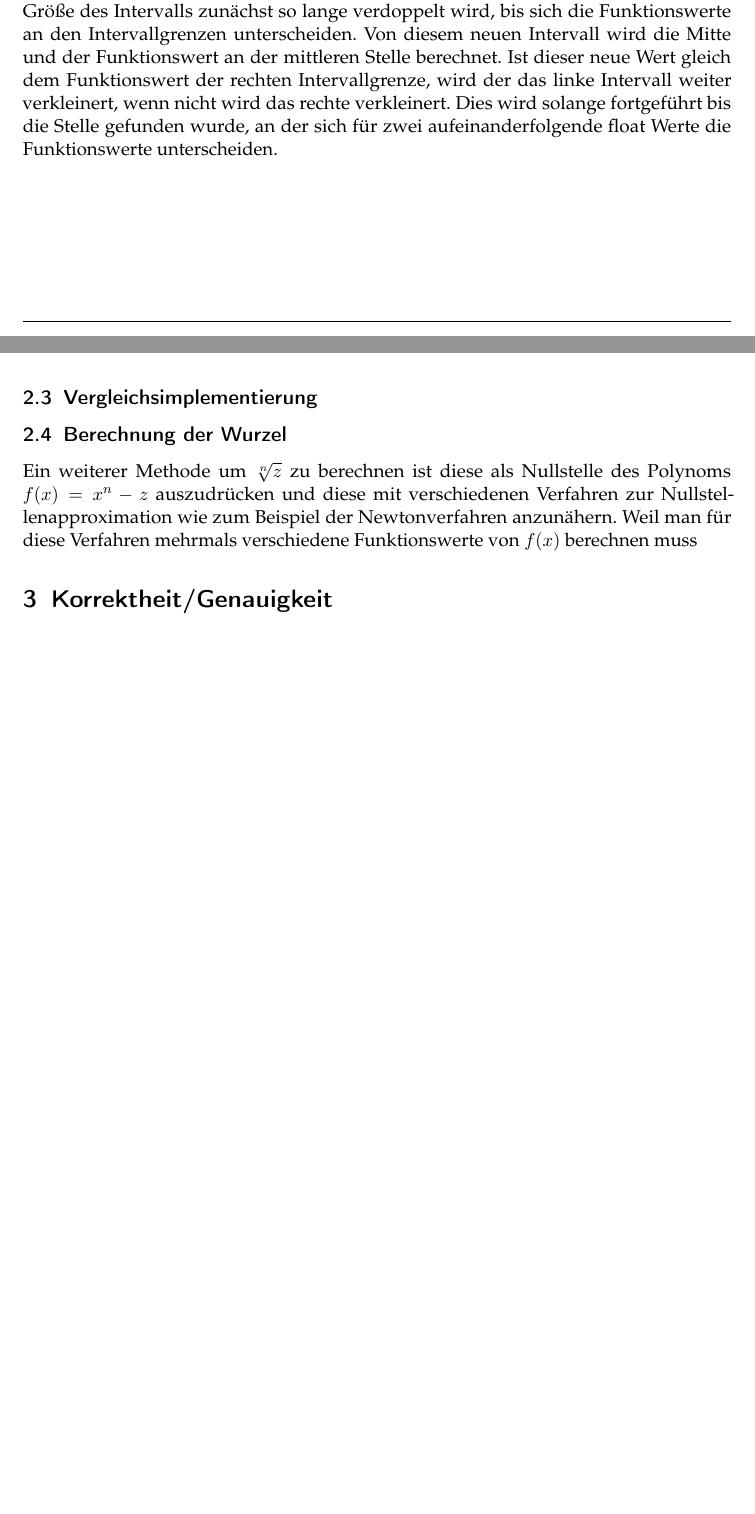
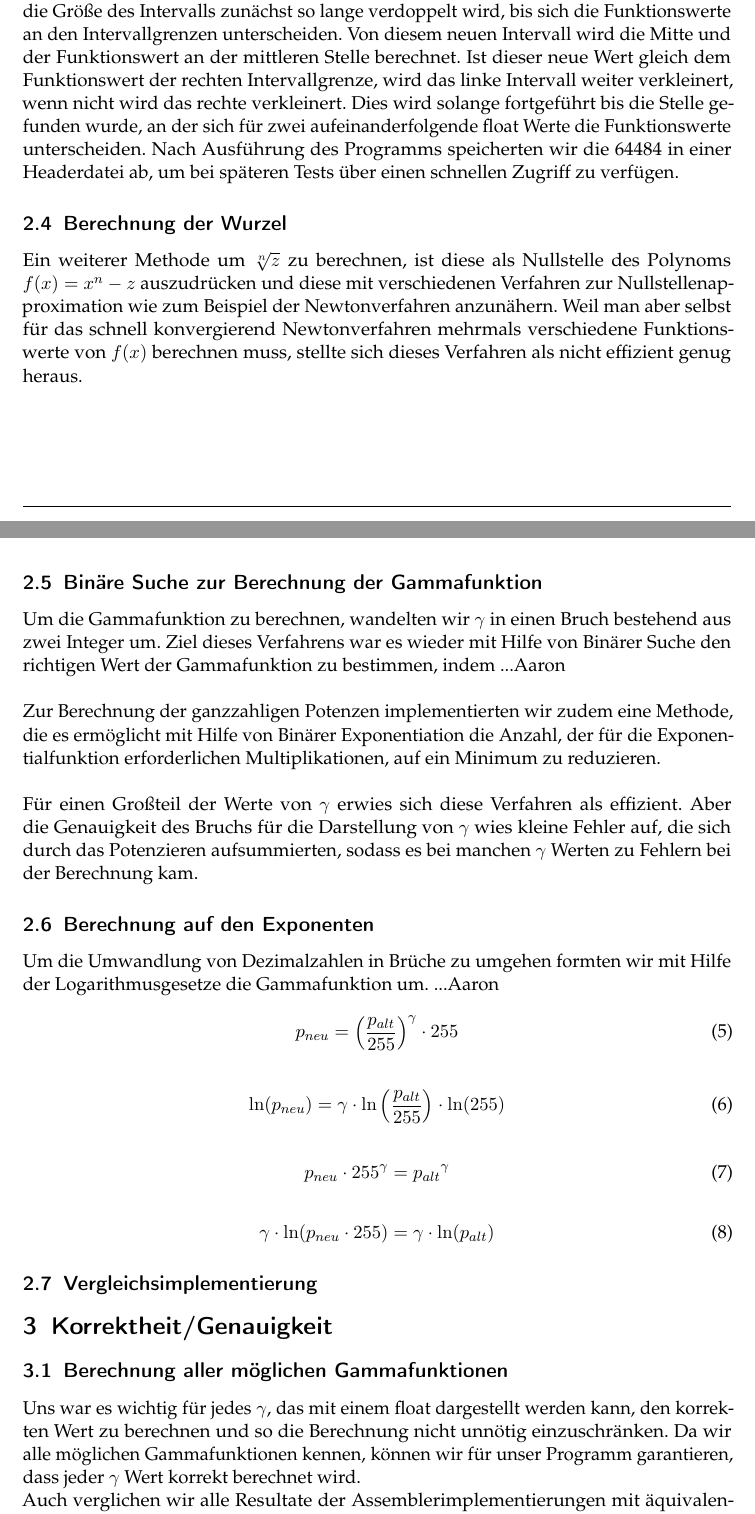
Before and after one commit to AaronTacke/GammaCorrection-ASM, a LaTeX document (Ausarbeitung/Ausarbeitung.tex): two parts of pages 1 and 2 of 2 before the commit and two parts of pages 2 and 3 of 4 after it, joined at a grey line, cut so that both start at the same text, the shorter picture padded with empty space. Compiled offline with pdfLaTeX.

Commit message:
Wrote Einleitung und Lösungsansatz

```diff
--- a/Ausarbeitung/Ausarbeitung.tex
+++ b/Ausarbeitung/Ausarbeitung.tex
@@ -26 +46,2 @@ Unsere Ziel ist es für alle positiven Gammawerte, die mit dem Datentype float d
 \begin{equation}
+p_{neu} = \left(\frac{p_{alt}}{255}\right)^{\gamma}
@@ -28,16 +48,47 @@ p_{neu} = \frac{p_{alt}}{255}^{\gamma}
 \end{equation}
 Da $p_{alt} \in \lbrack255\rbrack$, $p_{neu} \in \lbrack255\rbrack$ und sich aber mit dem Datentype float $2^{31}$ unterschiedliche positive Zahlen darstellen lassen, muss die Gammafunktion für mehrere unterschiedliche $\gamma$ gleiche Funktionswerte liefern. Zudem handelt es sich bei der Gammafunktion um eine Exponentialfunktion mit diskretem Wertebereich und sie ist daher monoton steigend.
 \subsection{Berechnung aller Gammafunktionen}
-Die zwei Erkenntnisse über die endliche Anzahl an unterschiedlichen Gammafunktionen und über die Monotonie nutzen wir, um mit Hilfe eines C Programms Intervalle zu berechnen in denen die Gammafunktion die gleichen Werte liefert. Hierfür nutzten wir Bisektion, indem mit zwei aufeinanderfolgenden float Werten gestartet und die Größe des Intervalls zunächst so lange verdoppelt wird, bis sich die Funktionswerte an den Intervallgrenzen unterscheiden. Von diesem neuen Intervall wird die Mitte und der Funktionswert an der mittleren Stelle berechnet. Ist dieser neue Wert gleich dem Funktionswert der rechten Intervallgrenze, wird der das linke Intervall weiter verkleinert, wenn nicht wird das rechte verkleinert. Dies wird solange fortgeführt bis die Stelle gefunden wurde, an der sich für zwei aufeinanderfolgende float Werte die Funktionswerte unterscheiden.
+Die zwei Erkenntnisse über die endliche Anzahl an unterschiedlichen Gammafunktionen und über die Monotonie nutzen wir, um mit Hilfe eines C Programms Intervalle für $\gamma$ zu berechnen in denen die Gammafunktionen gleiche Werte liefern. Hierfür verwendeten wir Bisektion, indem mit zwei aufeinanderfolgenden float Werten gestartet und die Größe des Intervalls zunächst so lange verdoppelt wird, bis sich die Funktionswerte an den Intervallgrenzen unterscheiden. Von diesem neuen Intervall wird die Mitte und der Funktionswert an der mittleren Stelle berechnet. Ist dieser neue Wert gleich dem Funktionswert der rechten Intervallgrenze, wird das linke Intervall weiter verkleinert, wenn nicht wird das rechte verkleinert. Dies wird solange fortgeführt bis die Stelle gefunden wurde, an der sich für zwei aufeinanderfolgende float Werte die Funktionswerte unterscheiden. Nach Ausführung des Programms speicherten wir die 64484 in einer Headerdatei ab, um bei späteren Tests über einen schnellen Zugriff zu verfügen.
+
+\subsection{Berechnung der Wurzel}
+Ein weiterer Methode um $\sqrt[n]{z}$ zu berechnen, ist diese als Nullstelle des Polynoms $f(x)=x^n-z$ auszudrücken und diese mit verschiedenen Verfahren zur Nullstellenapproximation wie zum Beispiel der Newtonverfahren anzunähern. Weil man aber selbst für das schnell konvergierend Newtonverfahren mehrmals verschiedene Funktionswerte von $f(x)$ berechnen muss, stellte sich dieses Verfahren als nicht effizient genug heraus.
+
+\subsection{Binäre Suche zur Berechnung der Gammafunktion}
+Um die Gammafunktion zu berechnen, wandelten wir  $\gamma$ in einen Bruch bestehend aus zwei Integer um. Ziel dieses Verfahrens war es wieder mit Hilfe von Binärer Suche den richtigen Wert der Gammafunktion zu bestimmen, indem ...Aaron
+\\
+\newline
+\noindent
+Zur Berechnung der ganzzahligen Potenzen implementierten wir zudem eine Methode, die es ermöglicht mit Hilfe von Binärer Exponentiation die Anzahl, der für die Exponentialfunktion erforderlichen Multiplikationen, auf ein Minimum zu reduzieren.
+\\
+\newline
+\noindent
+Für einen Großteil der Werte von $\gamma$ erwies sich diese Verfahren als effizient. Aber die Genauigkeit des Bruchs für die Darstellung von $\gamma$ wies kleine Fehler auf, die sich durch das Potenzieren aufsummierten, sodass es bei manchen $\gamma$ Werten zu Fehlern bei der Berechnung kam.
+
+\subsection{Berechnung auf den Exponenten}
+Um die Umwandlung von Dezimalzahlen in Brüche zu umgehen formten wir mit Hilfe der Logarithmusgesetze die Gammafunktion um. ...Aaron
+\begin{align}
+p_{neu} = \left(\frac{p_{alt}}{255}\right)^{\gamma} \cdot 255
+\end{align}
+\begin{align}
+\ln (p_{neu}) = \gamma \cdot \ln\left(\frac{p_{alt}}{255}\right) \cdot \ln(255)
+\end{align}
+\begin{align}
+p_{neu} \cdot 255^\gamma = {p_{alt}}^{\gamma}
+\end{align}
+\begin{align}
+\gamma \cdot \ln ( p_{neu} \cdot 255) = \gamma \cdot \ln({p_{alt}})
+\end{align}
+
 \subsection{Vergleichsimplementierung}
-\subsection{Berechnung der Wurzel}
-Ein weiterer Methode um $\sqrt[n]{z}$ zu berechnen ist diese als Nullstelle des Polynoms $f(x)=x^n-z$ auszudrücken und diese mit verschiedenen Verfahren zur Nullstellenapproximation wie zum Beispiel der Newtonverfahren anzunähern. Weil man für diese Verfahren mehrmals verschiedene Funktionswerte von $f(x)$ berechnen muss
-
 
 % TODO: Je nach Aufgabenstellung einen der Begriffe wählen
 \section{Korrektheit/Genauigkeit}
-
-
+\subsection{Berechnung aller möglichen Gammafunktionen}
+Uns war es wichtig für jedes $\gamma$, das mit einem float dargestellt werden kann, den korrekten Wert zu berechnen und so die Berechnung nicht unnötig einzuschränken. Da wir alle möglichen Gammafunktionen kennen, können wir für unser Programm garantieren, dass jeder $\gamma$ Wert korrekt berechnet wird.
+\\
+Auch verglichen wir alle Resultate der Assemblerimplementierungen mit äquivalenten C-Implementierungen, um sicherzugehen, dass die Optimierungen keine Fehler hervorriefen.
+\subsection{Robustheit des Programms}
+Unser Programm prüft zudem, ob die übergebene ppm-Datei fehlerhaft ist und fängt falsche Parameter des Benutzers wie zum Beispiel negative $\gamma$ Werte oder nicht unterstütze Operationen ab.
 \section{Performanceanalyse}
 \subsection{Assembler vs. Vergleichsimplementierung}
 
```
Also changed, not shown: Ausarbeitung/Ausarbeitung.tex (23 more changed lines).
